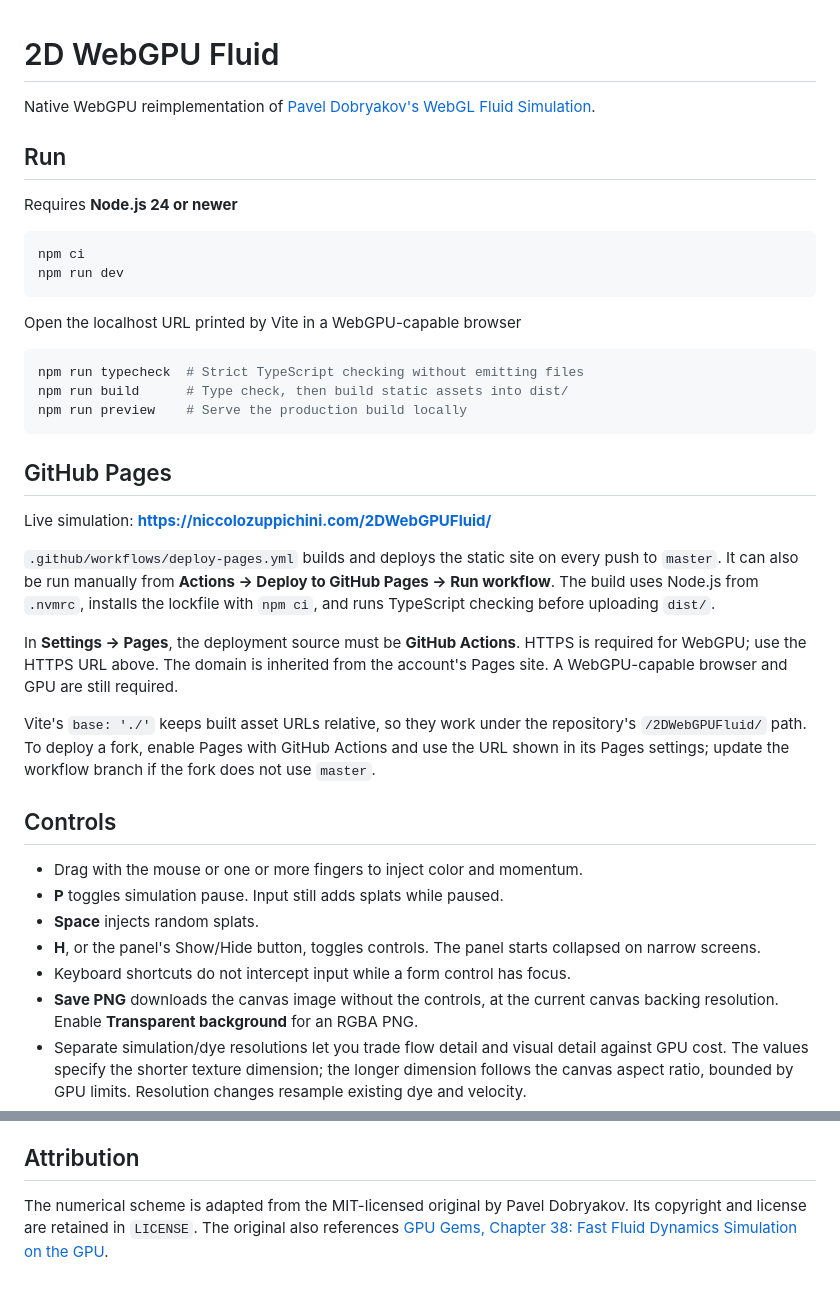
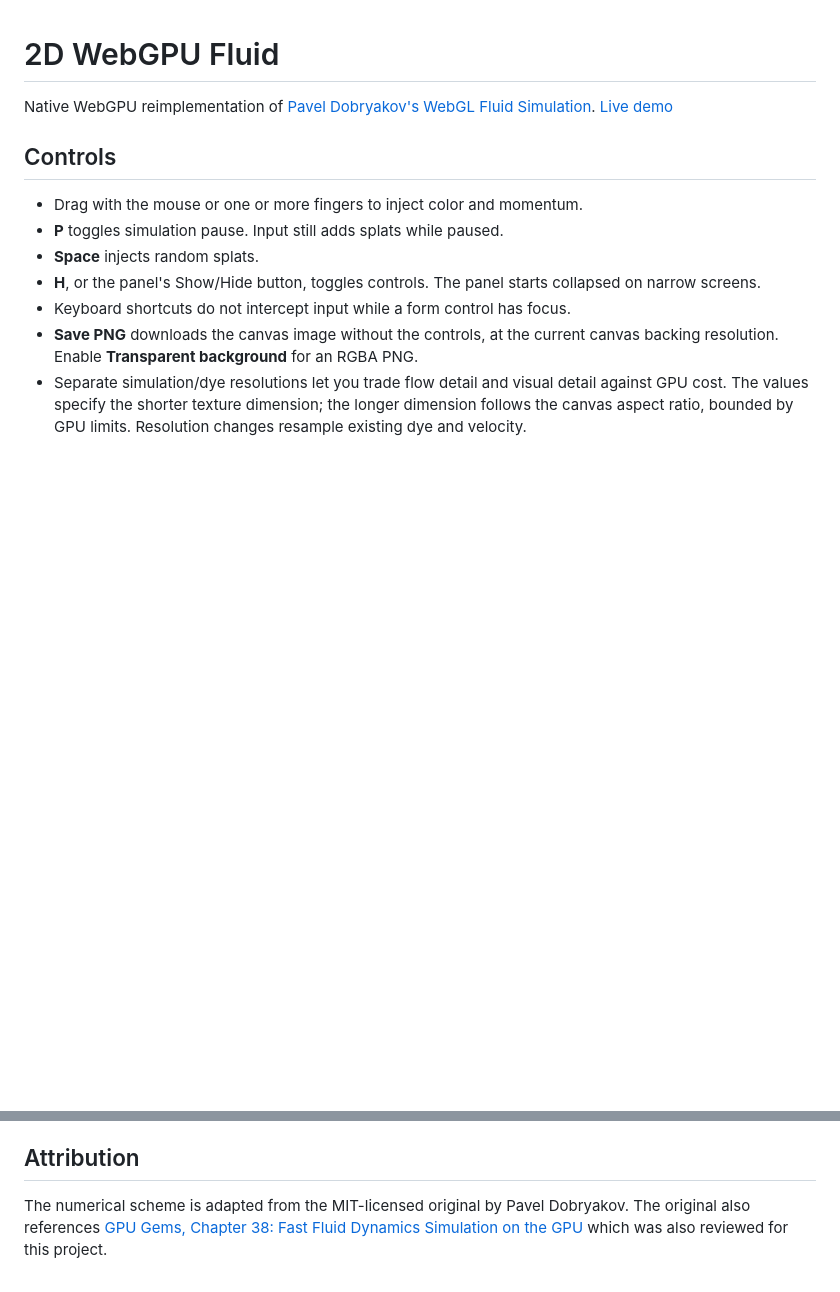
Before and after one commit to Rage997/2DWebGPUFluid, a Markdown page: README.md, 2 parts joined by grey strips. GitHub-like rendering; blank space fills up the shorter version.

````diff
--- a/README.md
+++ b/README.md
@@ -1,33 +1,6 @@
 # 2D WebGPU Fluid
 
-Native WebGPU reimplementation of [Pavel Dobryakov's WebGL Fluid Simulation](https://github.com/PavelDoGreat/WebGL-Fluid-Simulation).
-
-## Run
-
-Requires **Node.js 24 or newer**
-
-```sh
-npm ci
-npm run dev
-```
-
-Open the localhost URL printed by Vite in a WebGPU-capable browser
-
-```sh
-npm run typecheck  # Strict TypeScript checking without emitting files
-npm run build      # Type check, then build static assets into dist/
-npm run preview    # Serve the production build locally
-```
-
-## GitHub Pages
-
-Live simulation: **https://niccolozuppichini.com/2DWebGPUFluid/**
-
-`.github/workflows/deploy-pages.yml` builds and deploys the static site on every push to `master`. It can also be run manually from **Actions → Deploy to GitHub Pages → Run workflow**. The build uses Node.js from `.nvmrc`, installs the lockfile with `npm ci`, and runs TypeScript checking before uploading `dist/`.
-
-In **Settings → Pages**, the deployment source must be **GitHub Actions**. HTTPS is required for WebGPU; use the HTTPS URL above. The domain is inherited from the account's Pages site. A WebGPU-capable browser and GPU are still required.
-
-Vite's `base: './'` keeps built asset URLs relative, so they work under the repository's `/2DWebGPUFluid/` path. To deploy a fork, enable Pages with GitHub Actions and use the URL shown in its Pages settings; update the workflow branch if the fork does not use `master`.
+Native WebGPU reimplementation of [Pavel Dobryakov's WebGL Fluid Simulation](https://github.com/PavelDoGreat/WebGL-Fluid-Simulation). [Live demo](https://niccolozuppichini.com/2DWebGPUFluid/)
 
 ## Controls
 
@@ -62,4 +35,4 @@ Simulation fields use `rgba16float` textures. Stencil operations run in 8×8 com
 
 ## Attribution
 
-The numerical scheme is adapted from the MIT-licensed original by Pavel Dobryakov. Its copyright and license are retained in `LICENSE`. The original also references [GPU Gems, Chapter 38: Fast Fluid Dynamics Simulation on the GPU](https://developer.nvidia.com/gpugems/gpugems/part-vi-beyond-triangles/chapter-38-fast-fluid-dynamics-simulation-gpu).
+The numerical scheme is adapted from the MIT-licensed original by Pavel Dobryakov. The original also references [GPU Gems, Chapter 38: Fast Fluid Dynamics Simulation on the GPU](https://developer.nvidia.com/gpugems/gpugems/part-vi-beyond-triangles/chapter-38-fast-fluid-dynamics-simulation-gpu) which was also reviewed for this project.
````
